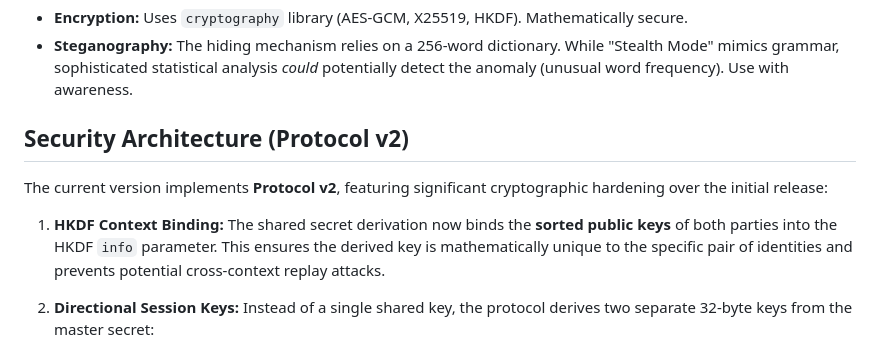
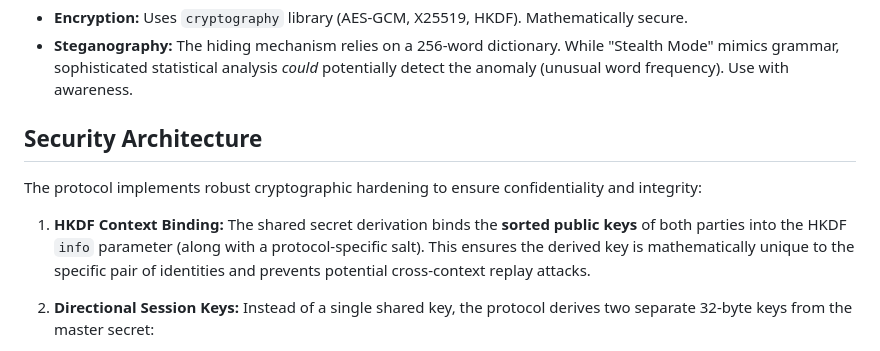
Before and after one commit to igor53627/shitposter, a Markdown page: README.md, the part around the change. Drawn GitHub-style.

Commit message:
Docs: Simplify Security Architecture section (remove v2 references)

```diff
--- a/README.md
+++ b/README.md
@@ -176,12 +176,12 @@ When entering a new community, analyze the top 1000 most common words in that fo
 *   **Encryption:** Uses `cryptography` library (AES-GCM, X25519, HKDF). Mathematically secure.
 *   **Steganography:** The hiding mechanism relies on a 256-word dictionary. While "Stealth Mode" mimics grammar, sophisticated statistical analysis *could* potentially detect the anomaly (unusual word frequency). Use with awareness.
 
-## Security Architecture (Protocol v2)
+## Security Architecture
 
-The current version implements **Protocol v2**, featuring significant cryptographic hardening over the initial release:
+The protocol implements robust cryptographic hardening to ensure confidentiality and integrity:
 
 1.  **HKDF Context Binding:**
-    The shared secret derivation now binds the **sorted public keys** of both parties into the HKDF `info` parameter. This ensures the derived key is mathematically unique to the specific pair of identities and prevents potential cross-context replay attacks.
+    The shared secret derivation binds the **sorted public keys** of both parties into the HKDF `info` parameter (along with a protocol-specific salt). This ensures the derived key is mathematically unique to the specific pair of identities and prevents potential cross-context replay attacks.
 
 2.  **Directional Session Keys:**
     Instead of a single shared key, the protocol derives two separate 32-byte keys from the master secret:
```
